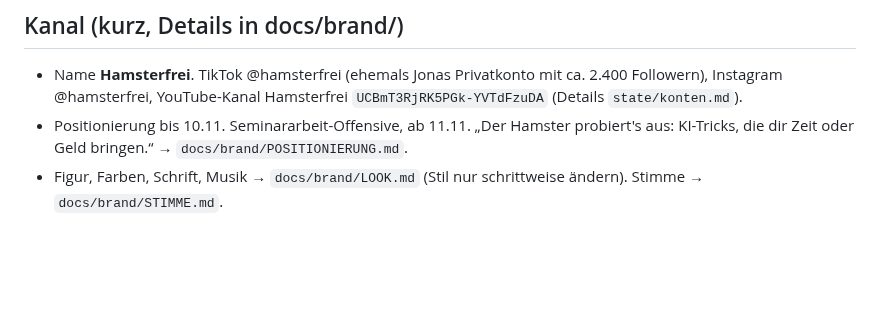
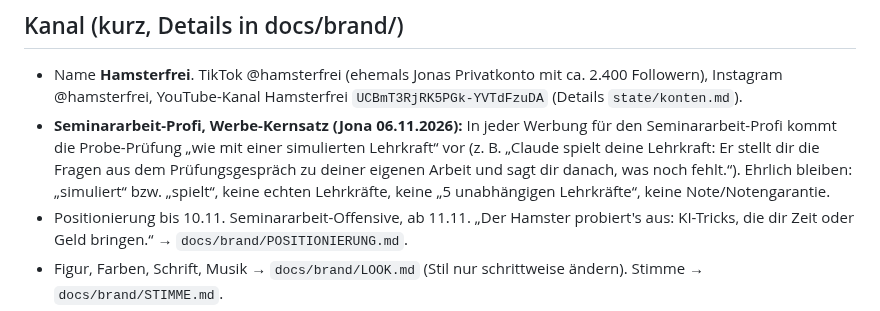
Before and after one commit to bartenbachjona-tech/hamsterfrei-studio, a Markdown page: docs/KANAL_REGELN.md, the part around the change. GitHub-like rendering; blank space fills up the shorter version.

Commit message:
Kanalregel: Werbe-Kernsatz simulierte Lehrkraft (Seminararbeit-Profi)
Co-Authored-By: Claude Opus 5.5 <noreply@anthropic.com>
Claude-Session: https://claude.ai/code/session_01PvEEBvsRTpWn8tQ7MX5BP5

```diff
--- a/docs/KANAL_REGELN.md
+++ b/docs/KANAL_REGELN.md
@@ -15,6 +15,7 @@ Widerspricht eine niedrigere Datei einer höheren, gilt die höhere, und der Wid
 
 ## Kanal (kurz, Details in docs/brand/)
 - Name **Hamsterfrei**. TikTok @hamsterfrei (ehemals Jonas Privatkonto mit ca. 2.400 Followern), Instagram @hamsterfrei, YouTube-Kanal Hamsterfrei `UCBmT3RjRK5PGk-YVTdFzuDA` (Details `state/konten.md`).
+- **Seminararbeit-Profi, Werbe-Kernsatz (Jona 06.11.2026):** In jeder Werbung für den Seminararbeit-Profi kommt die Probe-Prüfung „wie mit einer simulierten Lehrkraft“ vor (z. B. „Claude spielt deine Lehrkraft: Er stellt dir die Fragen aus dem Prüfungsgespräch zu deiner eigenen Arbeit und sagt dir danach, was noch fehlt.“). Ehrlich bleiben: „simuliert“ bzw. „spielt“, keine echten Lehrkräfte, keine „5 unabhängigen Lehrkräfte“, keine Note/Notengarantie.
 - Positionierung bis 10.11. Seminararbeit-Offensive, ab 11.11. „Der Hamster probiert's aus: KI-Tricks, die dir Zeit oder Geld bringen.“ → `docs/brand/POSITIONIERUNG.md`.
 - Figur, Farben, Schrift, Musik → `docs/brand/LOOK.md` (Stil nur schrittweise ändern). Stimme → `docs/brand/STIMME.md`.
 - TikTok-Bio bis 10.11.: „Seminararbeit bis 10.11.? Keine Angst 🐹 Hilfe hier ⬇️“, Link hamsterfrei.de/seminar. Danach entscheidet Jona (Vorschlag in POSITIONIERUNG.md).
```
